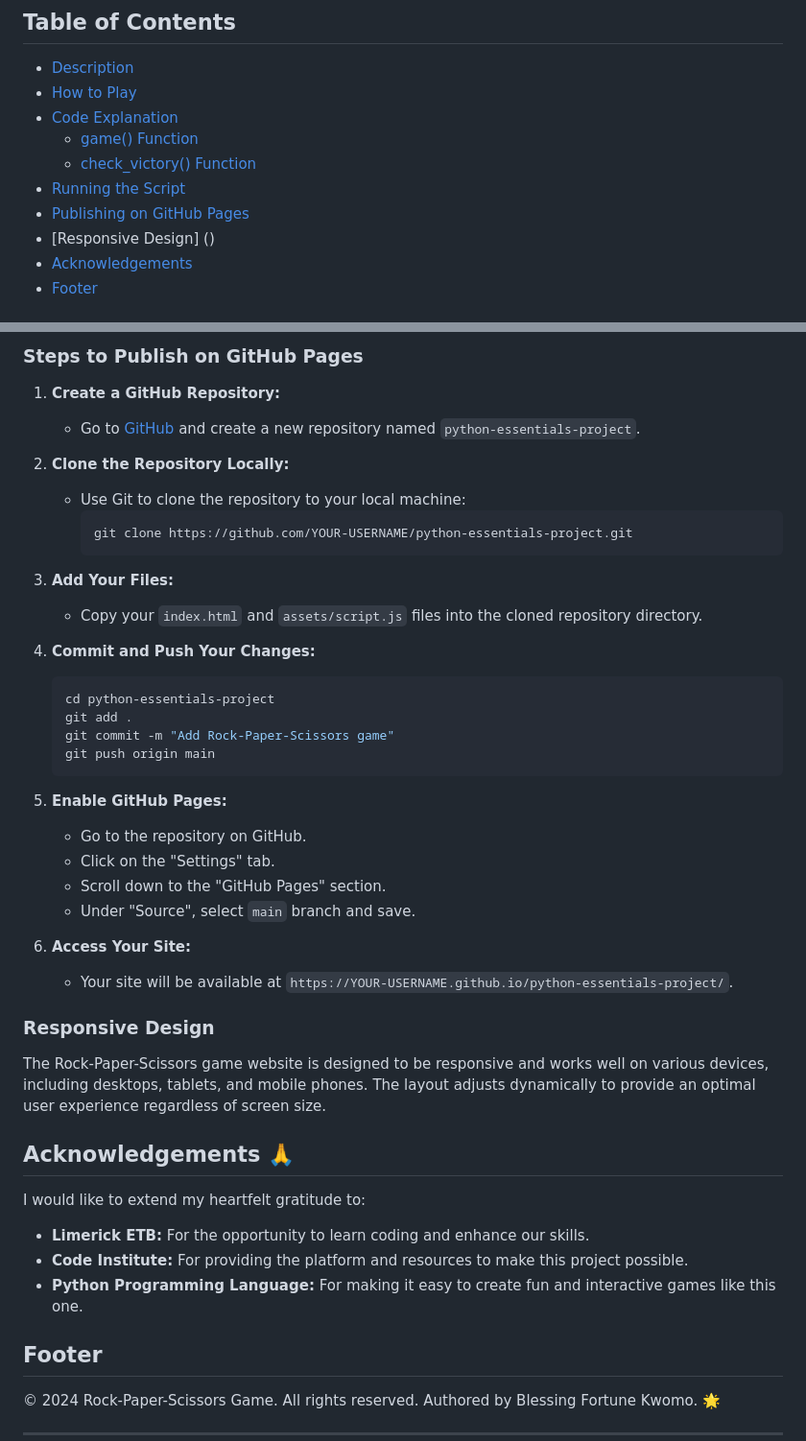
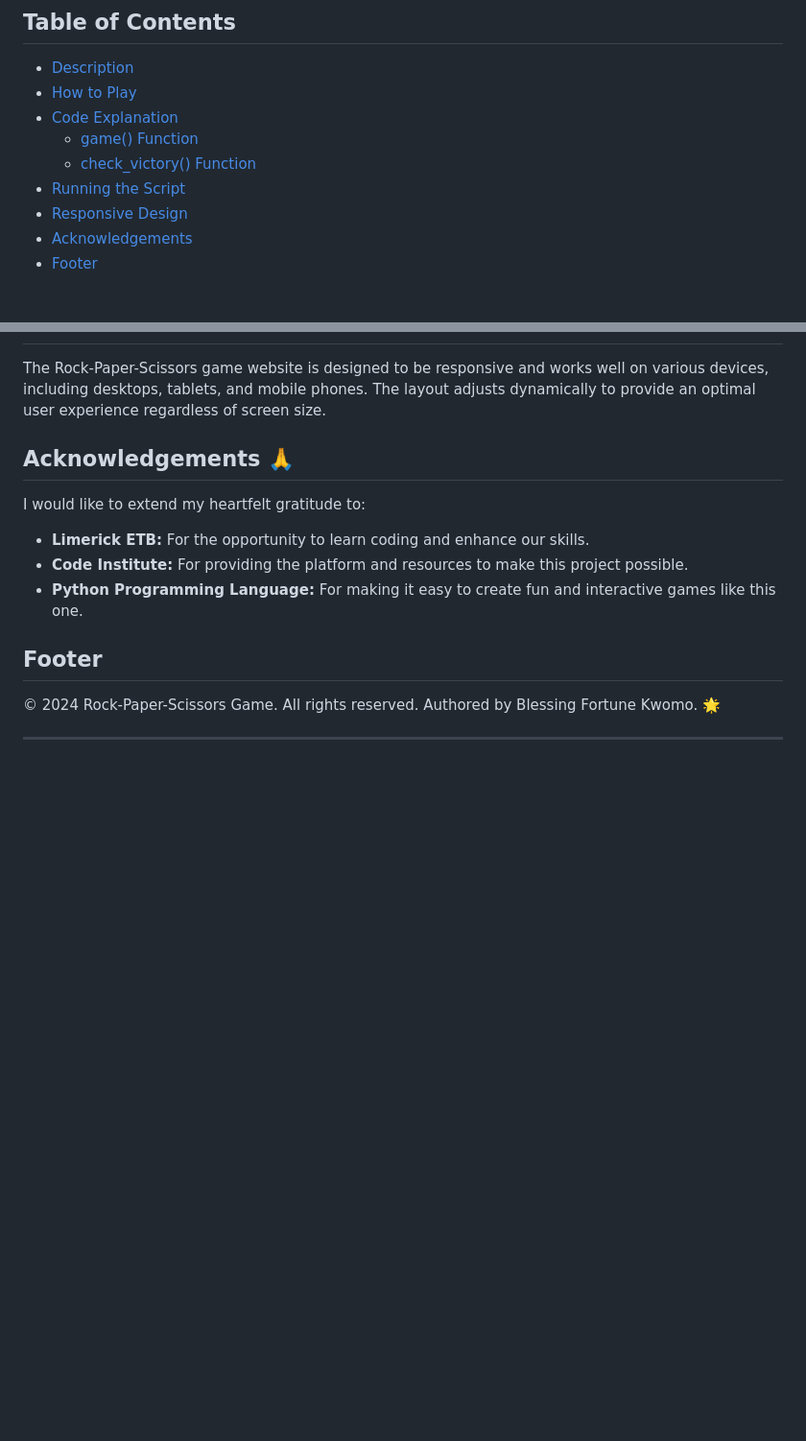
Before and after one commit to princessble/python-essentials-project, a Markdown page: README.md, 2 parts joined by grey strips. Shown: that part at 96% size. Rendered like a GitHub page; blank space fills up the shorter version.

````diff
--- a/README.md
+++ b/README.md
@@ -13,8 +14,7 @@ Welcome to the Rock-Paper-Scissors game! This simple Python script, created by B
   - [game() Function](#game-function)
   - [check_victory() Function](#check_victory-function)
 - [Running the Script](#running-the-script)
-- [Publishing on GitHub Pages](#publishing-on-github-pages)
-- [Responsive Design] ()
+- [Responsive Design](#responsive-design)
 - [Acknowledgements](#acknowledgements)
 - [Footer](#footer)
 
@@ -174,35 +101,3 @@ function convertChoice(choice) {
-### Steps to Publish on GitHub Pages
-
-1. **Create a GitHub Repository:**
-   - Go to [GitHub](https://github.com) and create a new repository named `python-essentials-project`.
-
-2. **Clone the Repository Locally:**
-   - Use Git to clone the repository to your local machine:
-     ```bash
-     git clone https://github.com/YOUR-USERNAME/python-essentials-project.git
-     ```
-
-3. **Add Your Files:**
-   - Copy your `index.html` and `assets/script.js` files into the cloned repository directory.
-
-4. **Commit and Push Your Changes:**
-   ```bash
-   cd python-essentials-project
-   git add .
-   git commit -m "Add Rock-Paper-Scissors game"
-   git push origin main
-   ```
-
-5. **Enable GitHub Pages:**
-   - Go to the repository on GitHub.
-   - Click on the "Settings" tab.
-   - Scroll down to the "GitHub Pages" section.
-   - Under "Source", select `main` branch and save.
-
-6. **Access Your Site:**
-   - Your site will be available at `https://YOUR-USERNAME.github.io/python-essentials-project/`.
-
-### Responsive Design
 The Rock-Paper-Scissors game website is designed to be responsive and works well on various devices, including desktops, tablets, and mobile phones. The layout adjusts dynamically to provide an optimal user experience regardless of screen size.
 
 ## Acknowledgements 🙏
````
Also changed, not shown: other parts of README.md (+11 -83 lines).
